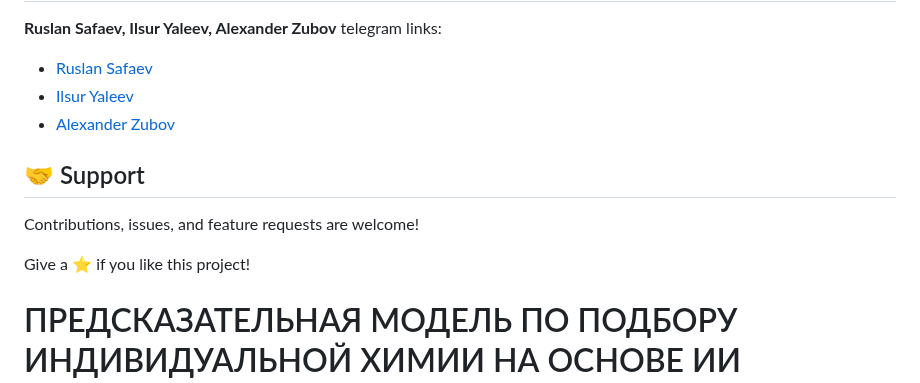
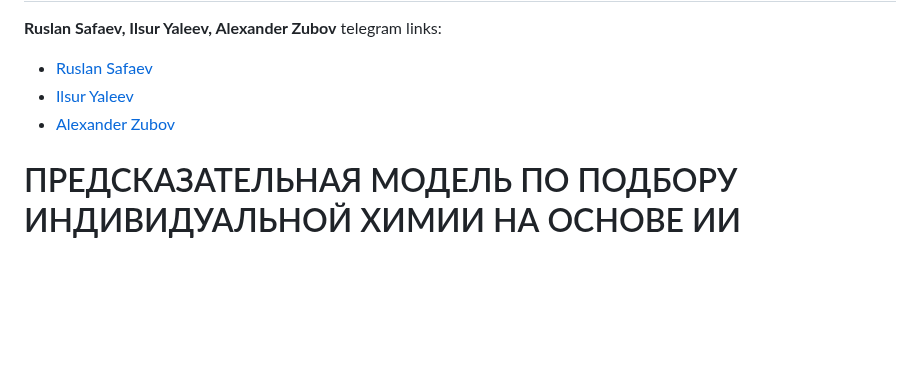
Before and after one commit to a-s228322/Petrol-2.0, a Markdown page: README.md, the part around the change. Rendered like a GitHub page; blank space fills up the shorter version.

```diff
--- a/README.md
+++ b/README.md
@@ -61,14 +61,6 @@ telegram links:
 - [Ilsur Yaleev]( https://t.me/i_yaleev)
 - [Alexander Zubov](https://t.me/dump5)
 
-## 🤝 Support
-
-Contributions, issues, and feature requests are welcome!
-
-Give a ⭐️ if you like this project!
-
-
-
 # ПРЕДСКАЗАТЕЛЬНАЯ МОДЕЛЬ ПО ПОДБОРУ ИНДИВИДУАЛЬНОЙ ХИМИИ НА ОСНОВЕ ИИ
 проект создан для : нефтегазовых , нефтехимических и сервесных компаний
 # ЦЕЛЬ
```
